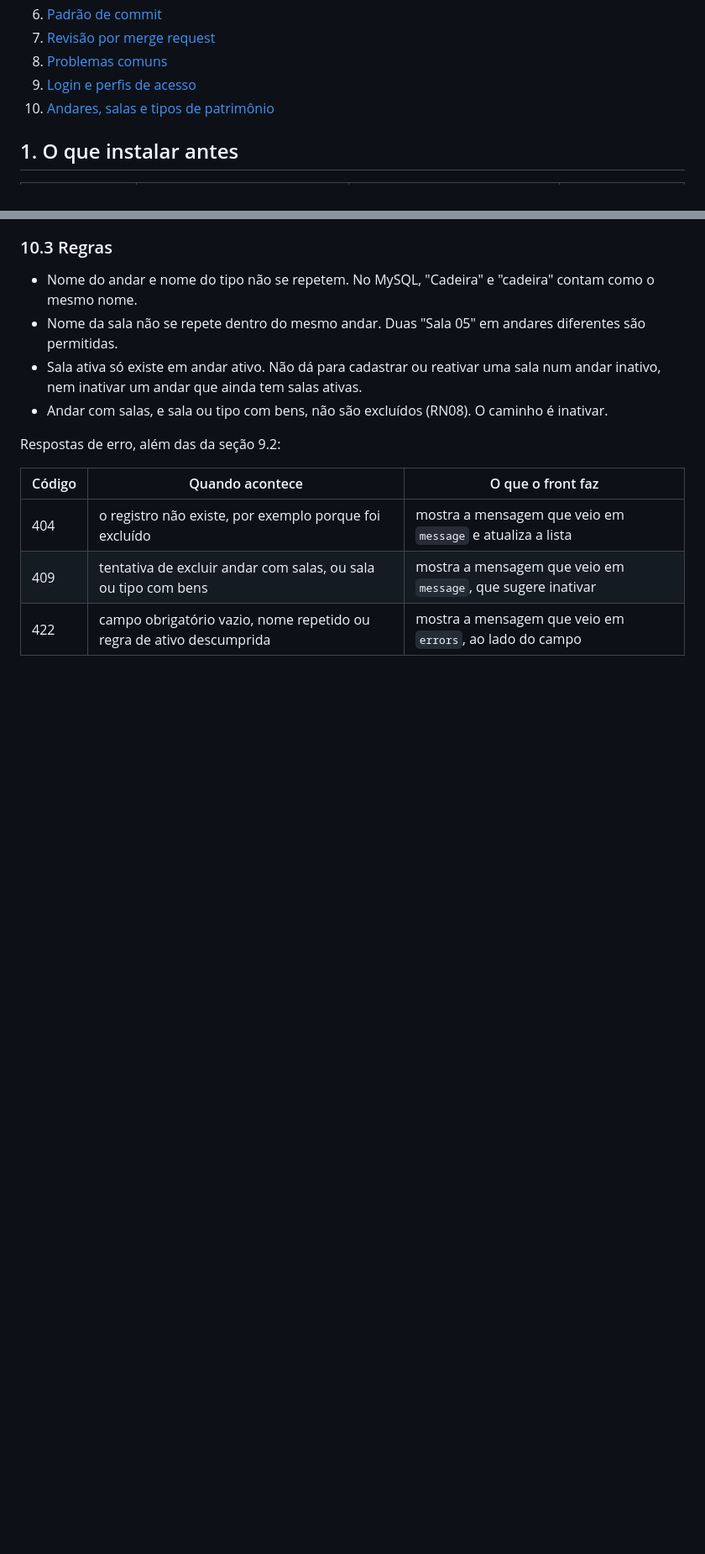
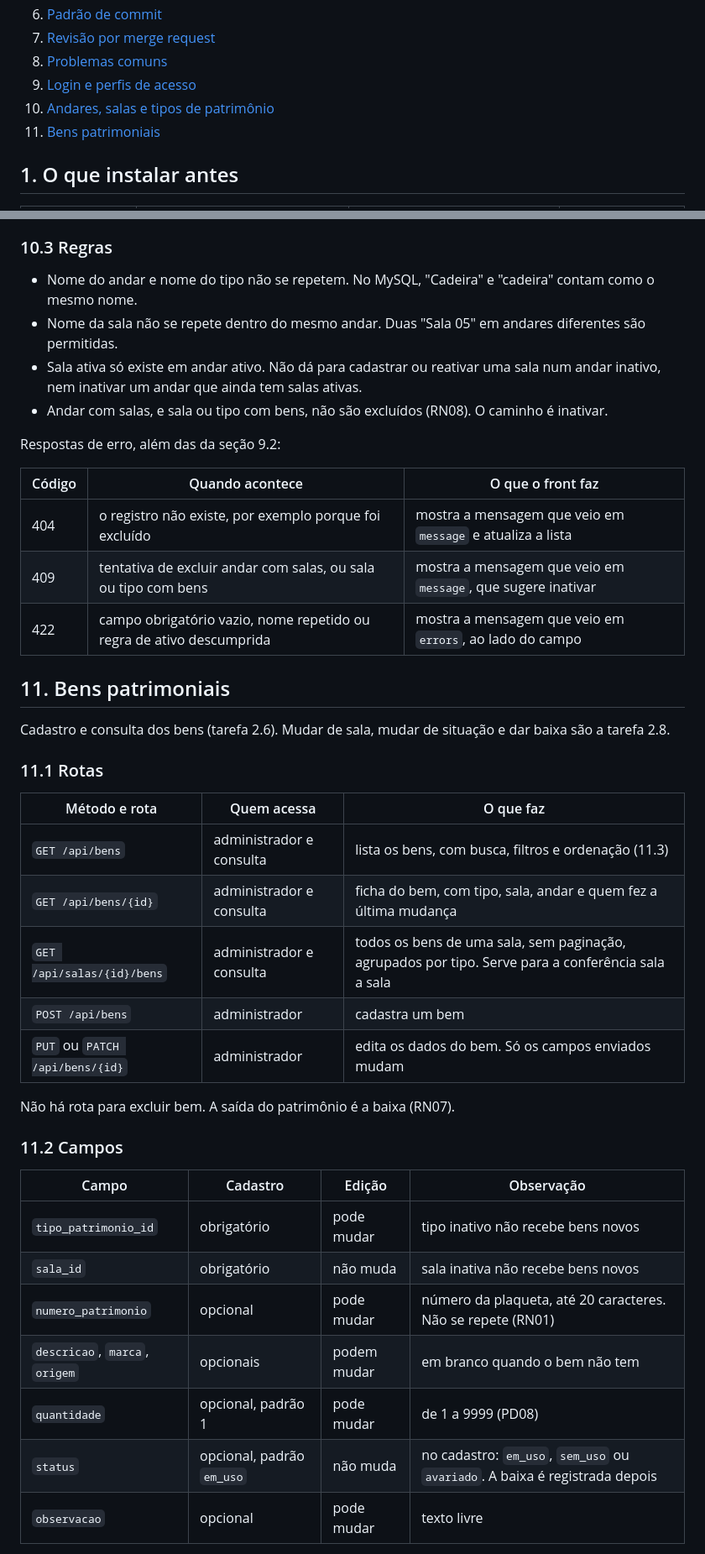
Before and after one commit to RafaelBrantNobre/controle-patrimonial, a Markdown page: README.md, 2 parts joined by grey strips. Shown at 84% size. GitHub-like rendering; blank space fills up the shorter version.

Commit message:
docs: documentar cadastro e consulta de bens
Co-Authored-By: Claude Opus 5.5 <noreply@anthropic.com>

```diff
--- a/README.md
+++ b/README.md
@@ -23,6 +23,7 @@ O front-end não acessa o banco. Ele conversa apenas com a API do back-end.
 8. [Problemas comuns](#8-problemas-comuns)
 9. [Login e perfis de acesso](#9-login-e-perfis-de-acesso)
 10. [Andares, salas e tipos de patrimônio](#10-andares-salas-e-tipos-de-patrimônio)
+11. [Bens patrimoniais](#11-bens-patrimoniais)
 
 ## 1. O que instalar antes
 
@@ -346,3 +347,32 @@ Respostas de erro, além das da seção 9.2:
 | 404 | o registro não existe, por exemplo porque foi excluído | mostra a mensagem que veio em `message` e atualiza a lista |
 | 409 | tentativa de excluir andar com salas, ou sala ou tipo com bens | mostra a mensagem que veio em `message`, que sugere inativar |
 | 422 | campo obrigatório vazio, nome repetido ou regra de ativo descumprida | mostra a mensagem que veio em `errors`, ao lado do campo |
+
+## 11. Bens patrimoniais
+
+Cadastro e consulta dos bens (tarefa 2.6). Mudar de sala, mudar de situação e dar baixa são a tarefa 2.8.
+
+### 11.1 Rotas
+
+| Método e rota | Quem acessa | O que faz |
+| --- | --- | --- |
+| `GET /api/bens` | administrador e consulta | lista os bens, com busca, filtros e ordenação (11.3) |
+| `GET /api/bens/{id}` | administrador e consulta | ficha do bem, com tipo, sala, andar e quem fez a última mudança |
+| `GET /api/salas/{id}/bens` | administrador e consulta | todos os bens de uma sala, sem paginação, agrupados por tipo. Serve para a conferência sala a sala |
+| `POST /api/bens` | administrador | cadastra um bem |
+| `PUT` ou `PATCH /api/bens/{id}` | administrador | edita os dados do bem. Só os campos enviados mudam |
+
+Não há rota para excluir bem. A saída do patrimônio é a baixa (RN07).
+
+### 11.2 Campos
+
+| Campo | Cadastro | Edição | Observação |
+| --- | --- | --- | --- |
+| `tipo_patrimonio_id` | obrigatório | pode mudar | tipo inativo não recebe bens novos |
+| `sala_id` | obrigatório | não muda | sala inativa não recebe bens novos |
+| `numero_patrimonio` | opcional | pode mudar | número da plaqueta, até 20 caracteres. Não se repete (RN01) |
+| `descricao`, `marca`, `origem` | opcionais | podem mudar | em branco quando o bem não tem |
+| `quantidade` | opcional, padrão 1 | pode mudar | de 1 a 9999 (PD08) |
+| `status` | opcional, padrão `em_uso` | não muda | no cadastro: `em_uso`, `sem_uso` ou `avariado`. A baixa é registrada depois |
+| `observacao` | opcional | pode mudar | texto livre |
+
```
Also changed, not shown: other parts of README.md (+21 -0 lines).
